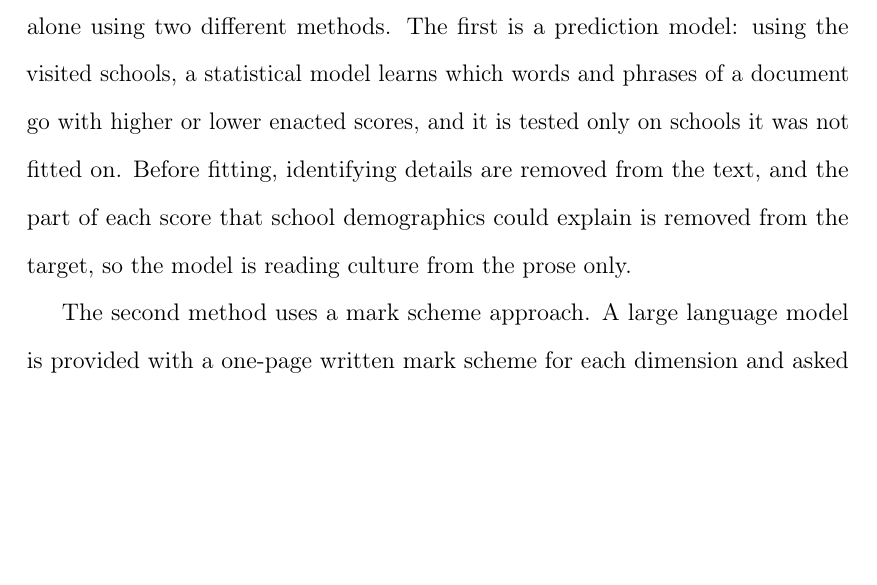
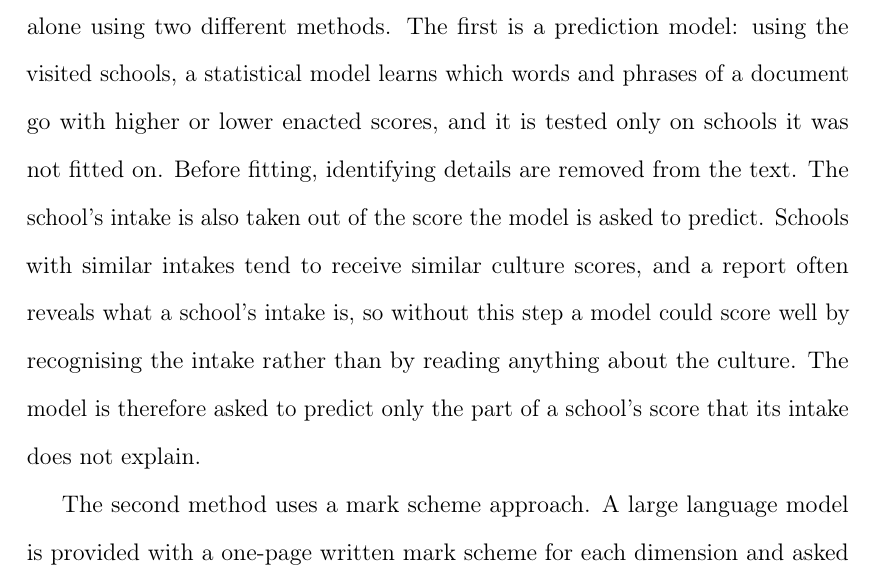
Before and after one commit to damianpphelan-cmd/phd-thesis-overleaf, a LaTeX thesis (main.tex, which reads chapters/02_paper1.tex): part of page 20 of 169, cut so that both start at the same text, the shorter picture padded with empty space. Compiled offline with pdfLaTeX.

Commit message:
Explain the demographic adjustment plainly in the Ch2 introduction

```diff
--- a/chapters/02_paper1.tex
+++ b/chapters/02_paper1.tex
@@ -110,8 +110,7 @@ two different methods.
 The first is a prediction model: using the visited schools, a
 statistical model learns which words and phrases of a document go with
 higher or lower enacted scores, and it is tested only on schools it was
-not fitted on. Before fitting, identifying details are removed from the text,
-and the part of each score that school demographics could explain is removed from the target, so the model is reading culture from the prose only.
+not fitted on. Before fitting, identifying details are removed from the text. The school's intake is also taken out of the score the model is asked to predict. Schools with similar intakes tend to receive similar culture scores, and a report often reveals what a school's intake is, so without this step a model could score well by recognising the intake rather than by reading anything about the culture. The model is therefore asked to predict only the part of a school's score that its intake does not explain.
 
 The second method uses a mark scheme approach. A large language model is provided with a one-page written mark scheme for each dimension and
 asked to score each document on a 1 to 5 scale. The first method assumes nothing about where
```
